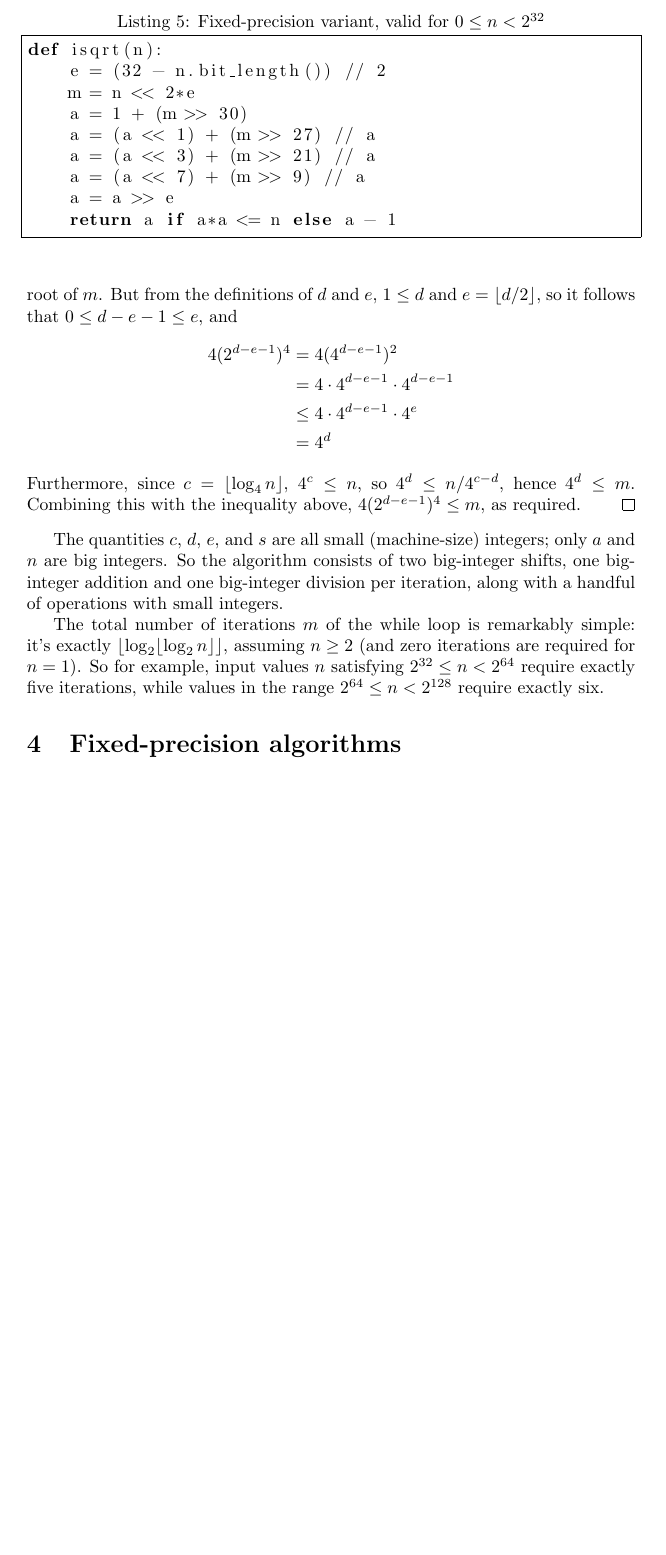
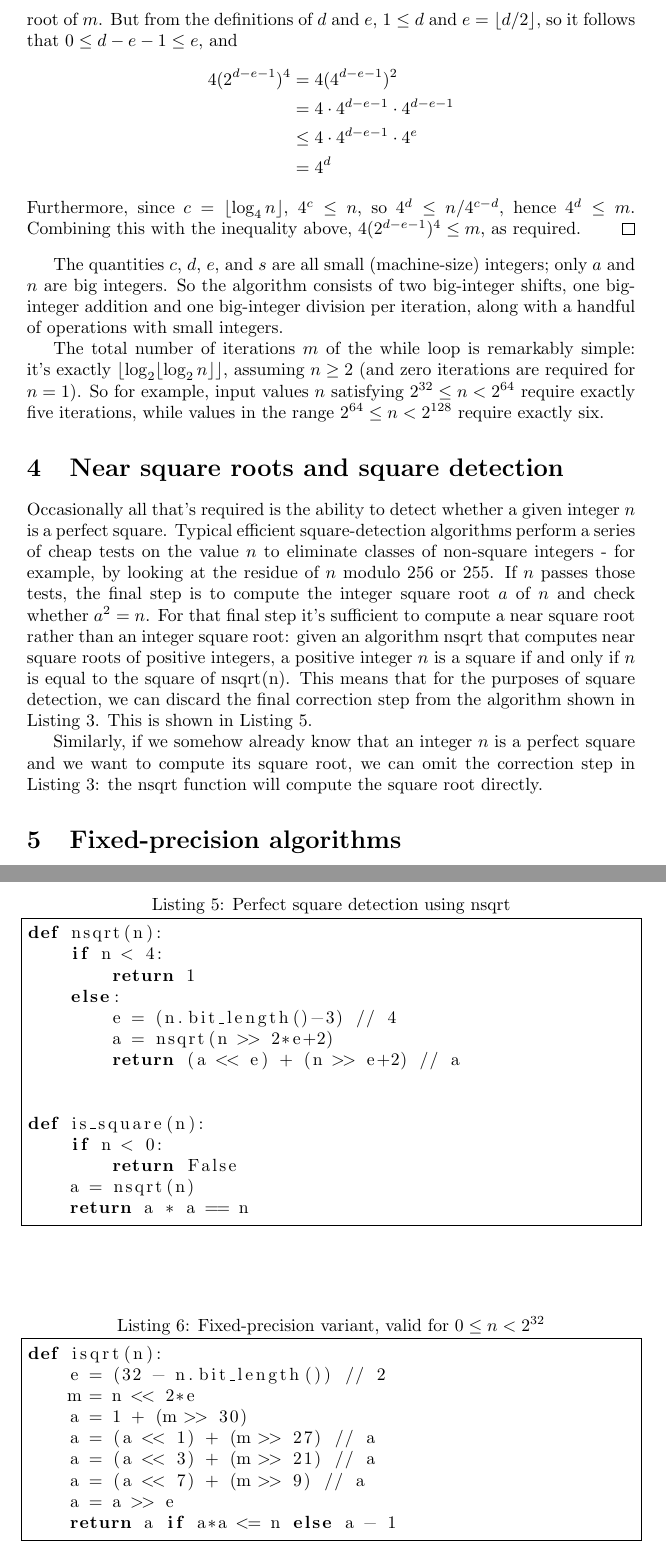
Before and after one commit to mdickinson/snippets, a LaTeX paper (papers/isqrt/isqrt.tex): part of page 10 of 19 before the commit and two parts of pages 10 and 11 of 19 after it, the two joined at a grey line, cut so that both start at the same text, the shorter picture padded with empty space. The pictures show the PDF file papers/isqrt/isqrt.pdf that the author committed with the source.

Commit message:
Add note on square detection (#10)
This PR adds a note on square detection, together with some example
Python code.

```diff
--- a/papers/isqrt/isqrt.tex
+++ b/papers/isqrt/isqrt.tex
@@ -532,3 +532,20 @@ iterations are required for $n = 1$). So for example, input values $n$
 satisfying $2^{32} \le n < 2^{64}$ require exactly five iterations, while
 values in the range $2^{64} \le n < 2^{128}$ require exactly six.
 
+\section{Near square roots and square detection}
+
+Occasionally all that's required is the ability to detect whether a given
+integer~$n$ is a perfect square. Typical efficient square-detection algorithms
+perform a series of cheap tests on the value~$n$ to eliminate classes of
+non-square integers - for example, by looking at the residue of~$n$
+modulo~$256$ or~$255$. If~$n$ passes those tests, the final step is to compute
+the integer square root~$a$ of~$n$ and check whether~$a^2 = n$.
+For that final step it's sufficient to compute a near square root rather than
+an integer square root: given an algorithm \lstinline{nsqrt} that computes near
+square roots of positive integers, a positive integer~$n$ is a square if and
+only if $n$ is equal to the square of~\lstinline$nsqrt(n)$. This means that for
+the purposes of square detection, we can discard the final correction step from
+the algorithm shown in Listing~\ref{isqrt_recursive}. This is shown in
+Listing~\ref{is_square_recursive}.
+
+\lstinputlisting[
@@ -535,3 +555,11 @@ values in the range $2^{64} \le n < 2^{128}$ require exactly six.
+  caption={Perfect square detection using nsqrt}]
+  {is_square_recursive.py}
+
+Similarly, if we somehow already know that an integer~$n$ is a perfect square
+and we want to compute its square root, we can omit the correction step in
+Listing~\ref{isqrt_recursive}: the \lstinline$nsqrt$ function will compute the
+square root directly.
+
 \section{Fixed-precision algorithms}
 
 The iterative algorithm shown in Listing~\ref{isqrt_iterative} specialises
```
Also changed, not shown: papers/isqrt/isqrt.pdf, papers/isqrt/isqrt.tex (11 more changed lines), 1 other file.
